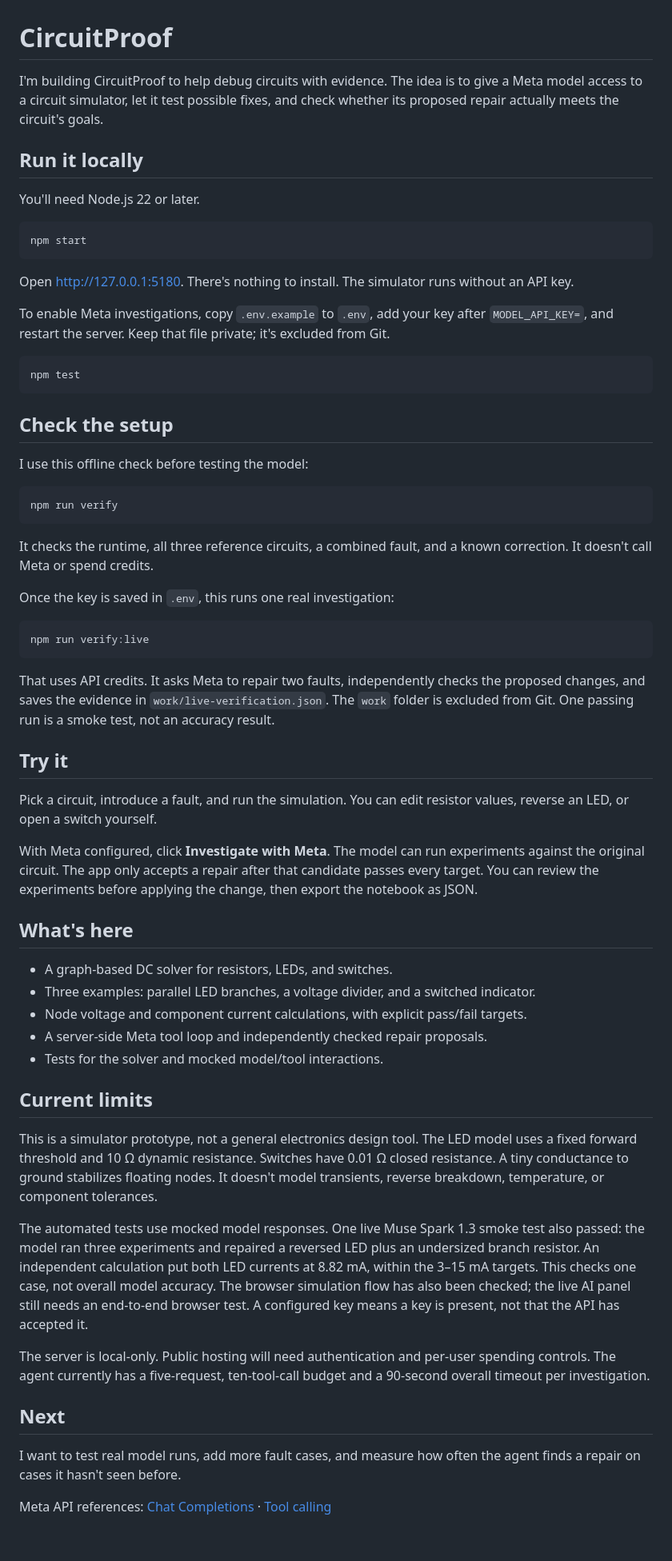
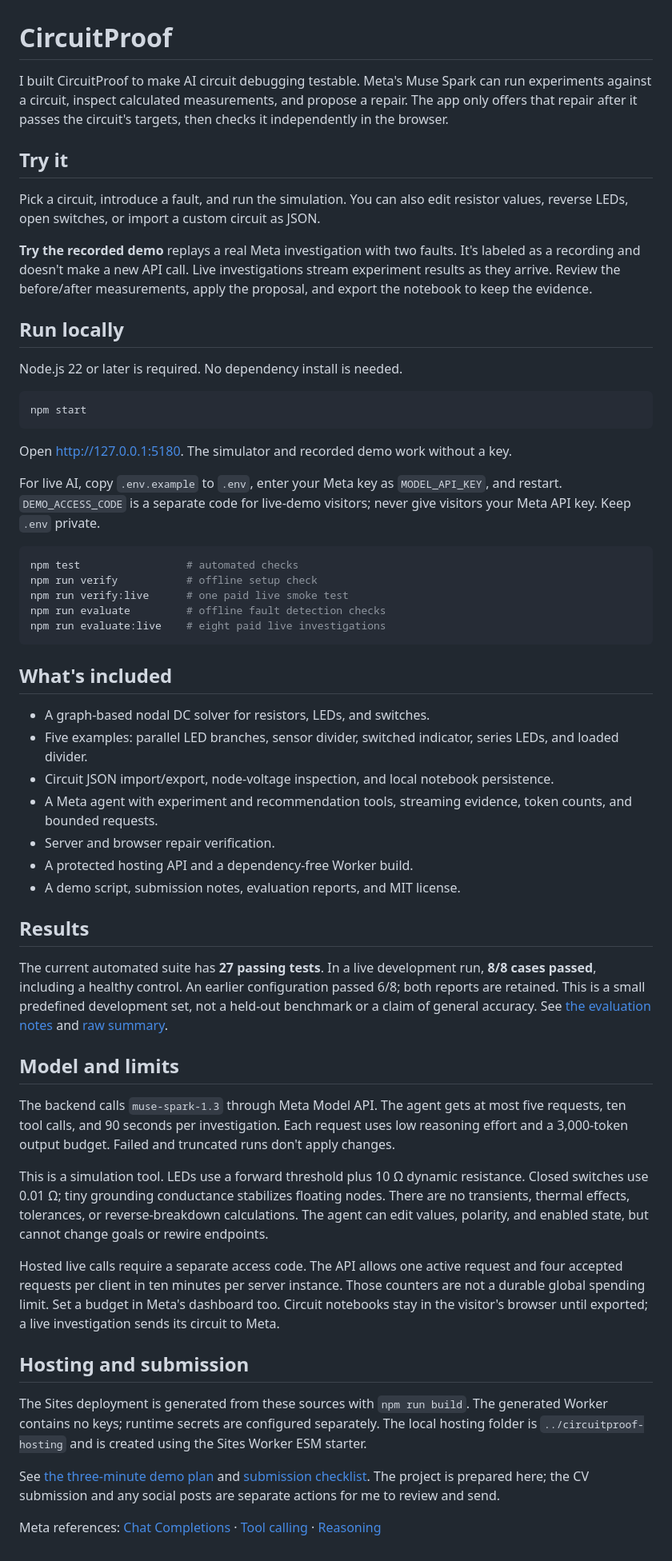
Before and after one commit to chayachandana/circuitproof, a Markdown page: README.md, the part around the change. Shown at 80% size. Rendered like a GitHub page.

Commit message:
docs: describe completed workbench and measured results

````diff
--- a/README.md
+++ b/README.md
@@ -1,65 +1,59 @@
 # CircuitProof
 
-I'm building CircuitProof to help debug circuits with evidence. The idea is to give a Meta model access to a circuit simulator, let it test possible fixes, and check whether its proposed repair actually meets the circuit's goals.
+I built CircuitProof to make AI circuit debugging testable. Meta's Muse Spark can run experiments against a circuit, inspect calculated measurements, and propose a repair. The app only offers that repair after it passes the circuit's targets, then checks it independently in the browser.
 
-## Run it locally
+## Try it
 
-You'll need Node.js 22 or later.
+Pick a circuit, introduce a fault, and run the simulation. You can also edit resistor values, reverse LEDs, open switches, or import a custom circuit as JSON.
+
+**Try the recorded demo** replays a real Meta investigation with two faults. It's labeled as a recording and doesn't make a new API call. Live investigations stream experiment results as they arrive. Review the before/after measurements, apply the proposal, and export the notebook to keep the evidence.
+
+## Run locally
+
+Node.js 22 or later is required. No dependency install is needed.
 
 ```sh
 npm start
 ```
 
-Open http://127.0.0.1:5180. There's nothing to install. The simulator runs without an API key.
+Open http://127.0.0.1:5180. The simulator and recorded demo work without a key.
 
-To enable Meta investigations, copy `.env.example` to `.env`, add your key after `MODEL_API_KEY=`, and restart the server. Keep that file private; it's excluded from Git.
+For live AI, copy `.env.example` to `.env`, enter your Meta key as `MODEL_API_KEY`, and restart. `DEMO_ACCESS_CODE` is a separate code for live-demo visitors; never give visitors your Meta API key. Keep `.env` private.
 
 ```sh
-npm test
+npm test                 # automated checks
+npm run verify           # offline setup check
+npm run verify:live      # one paid live smoke test
+npm run evaluate         # offline fault detection checks
+npm run evaluate:live    # eight paid live investigations
 ```
 
-## Check the setup
+## What's included
 
-I use this offline check before testing the model:
+- A graph-based nodal DC solver for resistors, LEDs, and switches.
+- Five examples: parallel LED branches, sensor divider, switched indicator, series LEDs, and loaded divider.
+- Circuit JSON import/export, node-voltage inspection, and local notebook persistence.
+- A Meta agent with experiment and recommendation tools, streaming evidence, token counts, and bounded requests.
+- Server and browser repair verification.
+- A protected hosting API and a dependency-free Worker build.
+- A demo script, submission notes, evaluation reports, and MIT license.
 
-```sh
-npm run verify
-```
+## Results
 
-It checks the runtime, all three reference circuits, a combined fault, and a known correction. It doesn't call Meta or spend credits.
+The current automated suite has **27 passing tests**. In a live development run, **8/8 cases passed**, including a healthy control. An earlier configuration passed 6/8; both reports are retained. This is a small predefined development set, not a held-out benchmark or a claim of general accuracy. See [the evaluation notes](docs/EVALUATION.md) and [raw summary](web/evaluation.json).
 
-Once the key is saved in `.env`, this runs one real investigation:
+## Model and limits
 
-```sh
-npm run verify:live
-```
+The backend calls `muse-spark-1.3` through Meta Model API. The agent gets at most five requests, ten tool calls, and 90 seconds per investigation. Each request uses low reasoning effort and a 3,000-token output budget. Failed and truncated runs don't apply changes.
 
-That uses API credits. It asks Meta to repair two faults, independently checks the proposed changes, and saves the evidence in `work/live-verification.json`. The `work` folder is excluded from Git. One passing run is a smoke test, not an accuracy result.
+This is a simulation tool. LEDs use a forward threshold plus 10 Ω dynamic resistance. Closed switches use 0.01 Ω; tiny grounding conductance stabilizes floating nodes. There are no transients, thermal effects, tolerances, or reverse-breakdown calculations. The agent can edit values, polarity, and enabled state, but cannot change goals or rewire endpoints.
 
-## Try it
+Hosted live calls require a separate access code. The API allows one active request and four accepted requests per client in ten minutes per server instance. Those counters are not a durable global spending limit. Set a budget in Meta's dashboard too. Circuit notebooks stay in the visitor's browser until exported; a live investigation sends its circuit to Meta.
 
-Pick a circuit, introduce a fault, and run the simulation. You can edit resistor values, reverse an LED, or open a switch yourself.
+## Hosting and submission
 
-With Meta configured, click **Investigate with Meta**. The model can run experiments against the original circuit. The app only accepts a repair after that candidate passes every target. You can review the experiments before applying the change, then export the notebook as JSON.
+The Sites deployment is generated from these sources with `npm run build`. The generated Worker contains no keys; runtime secrets are configured separately. The local hosting folder is `../circuitproof-hosting` and is created using the Sites Worker ESM starter.
 
-## What's here
+See [the three-minute demo plan](docs/DEMO-SCRIPT.md) and [submission checklist](docs/SUBMISSION.md). The project is prepared here; the CV submission and any social posts are separate actions for me to review and send.
 
-- A graph-based DC solver for resistors, LEDs, and switches.
-- Three examples: parallel LED branches, a voltage divider, and a switched indicator.
-- Node voltage and component current calculations, with explicit pass/fail targets.
-- A server-side Meta tool loop and independently checked repair proposals.
-- Tests for the solver and mocked model/tool interactions.
-
-## Current limits
-
-This is a simulator prototype, not a general electronics design tool. The LED model uses a fixed forward threshold and 10 Ω dynamic resistance. Switches have 0.01 Ω closed resistance. A tiny conductance to ground stabilizes floating nodes. It doesn't model transients, reverse breakdown, temperature, or component tolerances.
-
-The automated tests use mocked model responses. One live Muse Spark 1.3 smoke test also passed: the model ran three experiments and repaired a reversed LED plus an undersized branch resistor. An independent calculation put both LED currents at 8.82 mA, within the 3–15 mA targets. This checks one case, not overall model accuracy. The browser simulation flow has also been checked; the live AI panel still needs an end-to-end browser test. A configured key means a key is present, not that the API has accepted it.
-
-The server is local-only. Public hosting will need authentication and per-user spending controls. The agent currently has a five-request, ten-tool-call budget and a 90-second overall timeout per investigation.
-
-## Next
-
-I want to test real model runs, add more fault cases, and measure how often the agent finds a repair on cases it hasn't seen before.
-
-Meta API references: [Chat Completions](https://dev.meta.ai/docs/protocols/chat-completions) · [Tool calling](https://dev.meta.ai/docs/tool-calling)
+Meta references: [Chat Completions](https://dev.meta.ai/docs/protocols/chat-completions) · [Tool calling](https://dev.meta.ai/docs/tool-calling) · [Reasoning](https://dev.meta.ai/docs/reasoning)
````
